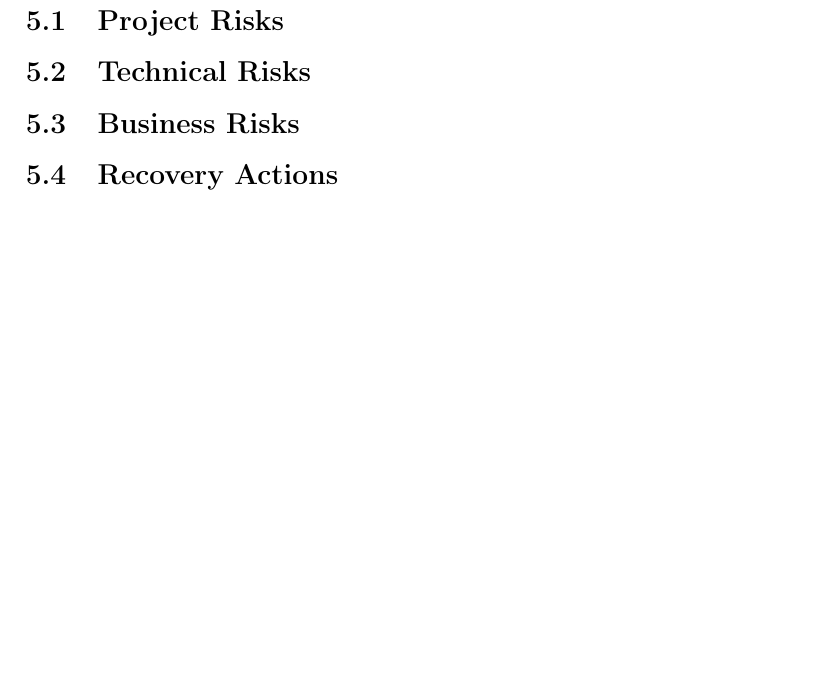
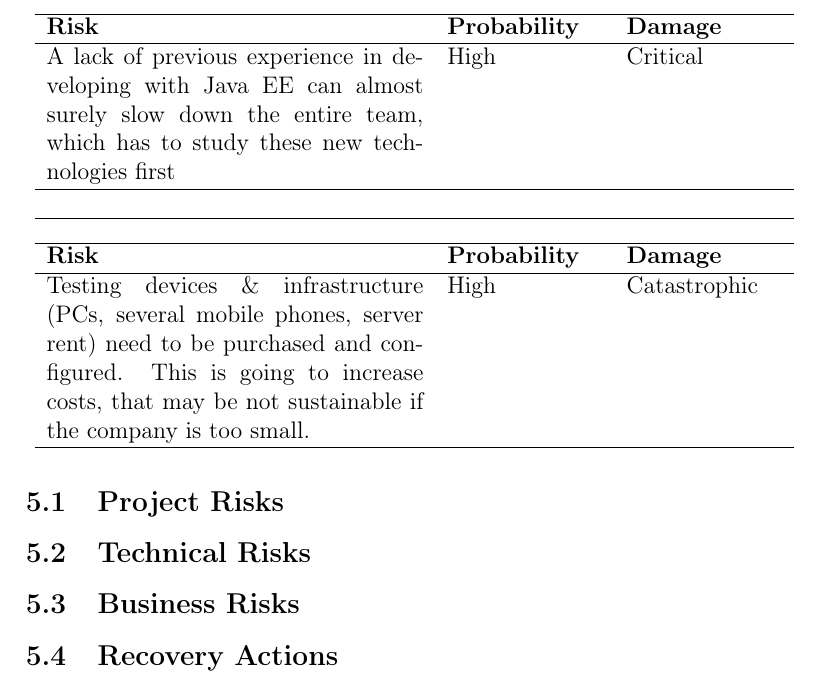
Before and after one commit to Matt8white/MyTaxiService-Albanese-Bianchi-Carlucci, a LaTeX document (planning/planning.tex, which reads planning/risks.tex): part of page 10 of 11, cut at the place of the change, the shorter picture padded with empty space. Compiled offline with pdfLaTeX.

Commit message:
risk: continued

```diff
--- a/planning/risks.tex
+++ b/planning/risks.tex
@@ -18,14 +18,37 @@ Risks have to considered in a complete project planning, owing their uncertain a
     \riskrow{Due to several overlapping tasks the team is involved into, the project is very likely to suffer from schedule delays}{High}{Critical}
     \riskrow{A sudden growth in requirements can lead to a rush to meeting deadlines, jeopardizing the overall quality}{Medium}{Critical}
     \riskrow{Communication issues can sometimes be crucial, especially when dealing with task divisions.}{Medium}{Medium}
-
-    %\riskrow{Sudden growth in requirements}{x}{x?}
-
     \hline
 \end{tabular}
 \end{table}
 
 \subsection{Technical Risks}
+
+\begin{table}
+    \centering
+\begin{tabular}[h!tbp]{p{0.485\textwidth} p{0.2\textwidth} p{0.2\textwidth}}
+    \hline
+    \textbf{Risk} & \textbf{Probability} & \textbf{Damage}\\
+
+    \riskrow{A lack of previous experience in developing with Java EE can almost surely slow down the entire team, which has to study these new technologies first}{High}{Critical}
+    \riskrow{}{}{}
+    \hline
+\end{tabular}
+\end{table}
+
+
 \subsection{Business Risks}
+
+\begin{table}
+    \centering
+\begin{tabular}[h!tbp]{p{0.485\textwidth} p{0.2\textwidth} p{0.2\textwidth}}
+    \hline
+    \textbf{Risk} & \textbf{Probability} & \textbf{Damage}\\
+
+    \riskrow{Testing devices \& infrastructure (PCs, several mobile phones, server rent) need to be purchased and configured. This is going to increase costs, that may be not sustainable if the company is too small.}{High}{Catastrophic}
+    \hline
+\end{tabular}
+\end{table}
+
 \subsection{Recovery Actions}
 \subsection{Summary}
```
